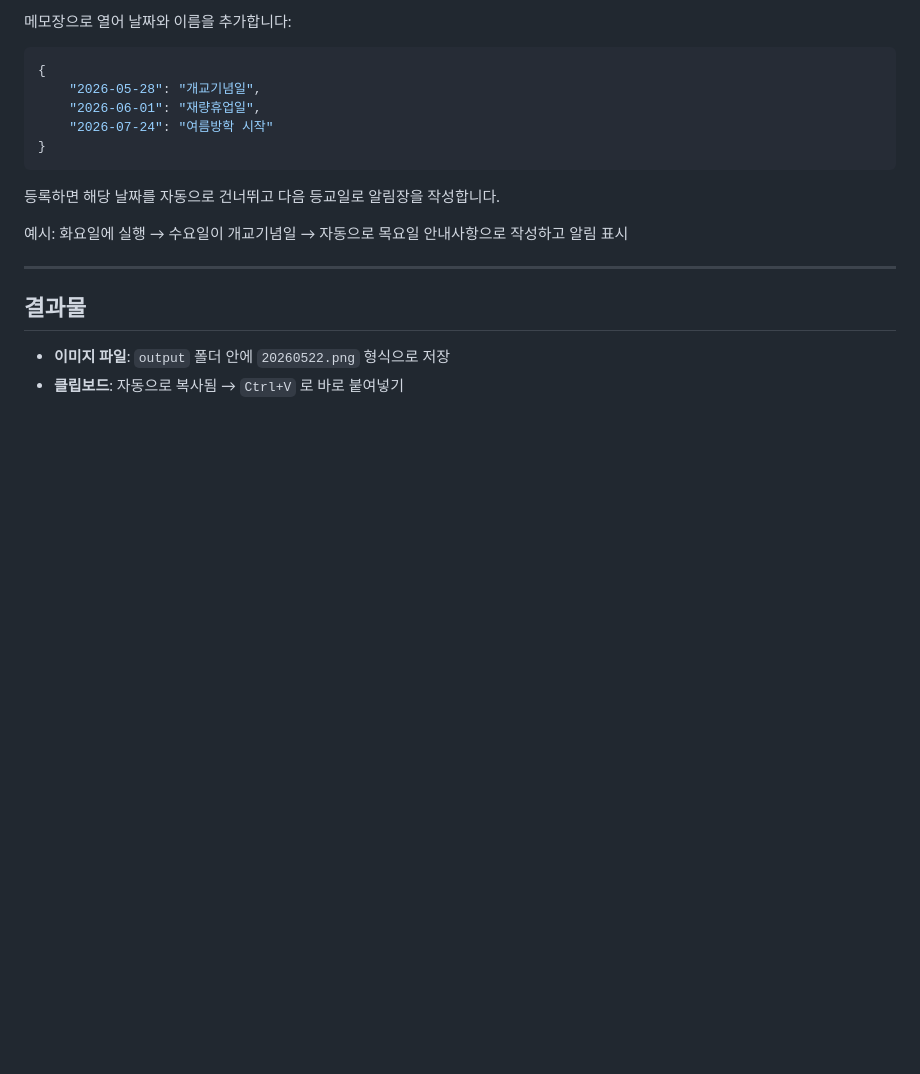
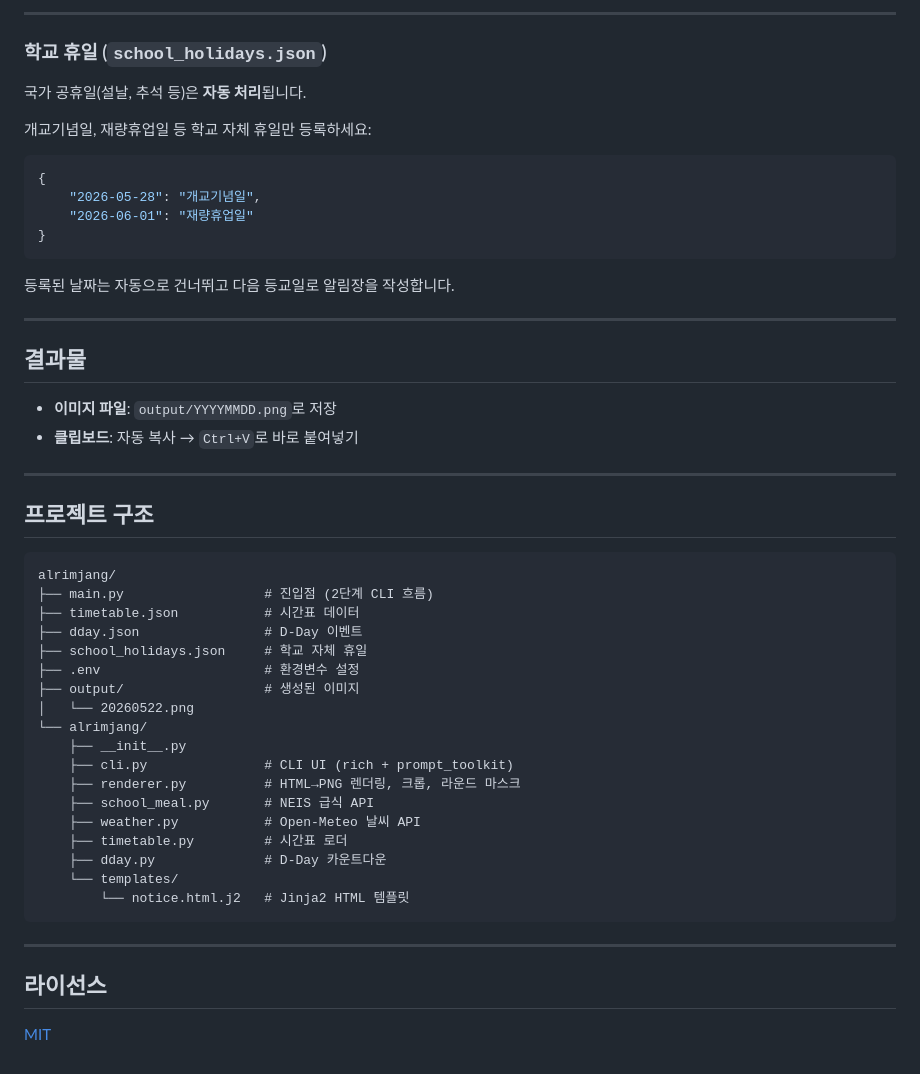
Before and after one commit to gksrbals/alrimjang, a Markdown page: README.md, the part around one of its changes. GitHub-like rendering; blank space fills up the shorter version.

````diff
--- a/README.md
+++ b/README.md
@@ -181,21 +138,55 @@ alrimjang 폴더 안 > school_holidays.json
 
-메모장으로 열어 날짜와 이름을 추가합니다:
+---
+
+### 학교 휴일 (`school_holidays.json`)
+
+국가 공휴일(설날, 추석 등)은 **자동 처리**됩니다.
+
+개교기념일, 재량휴업일 등 학교 자체 휴일만 등록하세요:
 
 ```json
 {
     "2026-05-28": "개교기념일",
-    "2026-06-01": "재량휴업일",
-    "2026-07-24": "여름방학 시작"
+    "2026-06-01": "재량휴업일"
 }
 ```
 
-등록하면 해당 날짜를 자동으로 건너뛰고 다음 등교일로 알림장을 작성합니다.
-
-예시: 화요일에 실행 → 수요일이 개교기념일 → 자동으로 목요일 안내사항으로 작성하고 알림 표시
+등록된 날짜는 자동으로 건너뛰고 다음 등교일로 알림장을 작성합니다.
 
 ---
 
 ## 결과물
 
-- **이미지 파일**: `output` 폴더 안에 `20260522.png` 형식으로 저장
-- **클립보드**: 자동으로 복사됨 → `Ctrl+V` 로 바로 붙여넣기
+- **이미지 파일**: `output/YYYYMMDD.png`로 저장
+- **클립보드**: 자동 복사 → `Ctrl+V`로 바로 붙여넣기
+
+---
+
+## 프로젝트 구조
+
+```
+alrimjang/
+├── main.py                  # 진입점 (2단계 CLI 흐름)
+├── timetable.json           # 시간표 데이터
+├── dday.json                # D-Day 이벤트
+├── school_holidays.json     # 학교 자체 휴일
+├── .env                     # 환경변수 설정
+├── output/                  # 생성된 이미지
+│   └── 20260522.png
+└── alrimjang/
+    ├── __init__.py
+    ├── cli.py               # CLI UI (rich + prompt_toolkit)
+    ├── renderer.py          # HTML→PNG 렌더링, 크롭, 라운드 마스크
+    ├── school_meal.py       # NEIS 급식 API
+    ├── weather.py           # Open-Meteo 날씨 API
+    ├── timetable.py         # 시간표 로더
+    ├── dday.py              # D-Day 카운트다운
+    └── templates/
+        └── notice.html.j2   # Jinja2 HTML 템플릿
+```
+
+---
+
+## 라이선스
+
+[MIT](LICENSE)
````
Also changed, not shown: other parts of README.md (+75 -118 lines).
